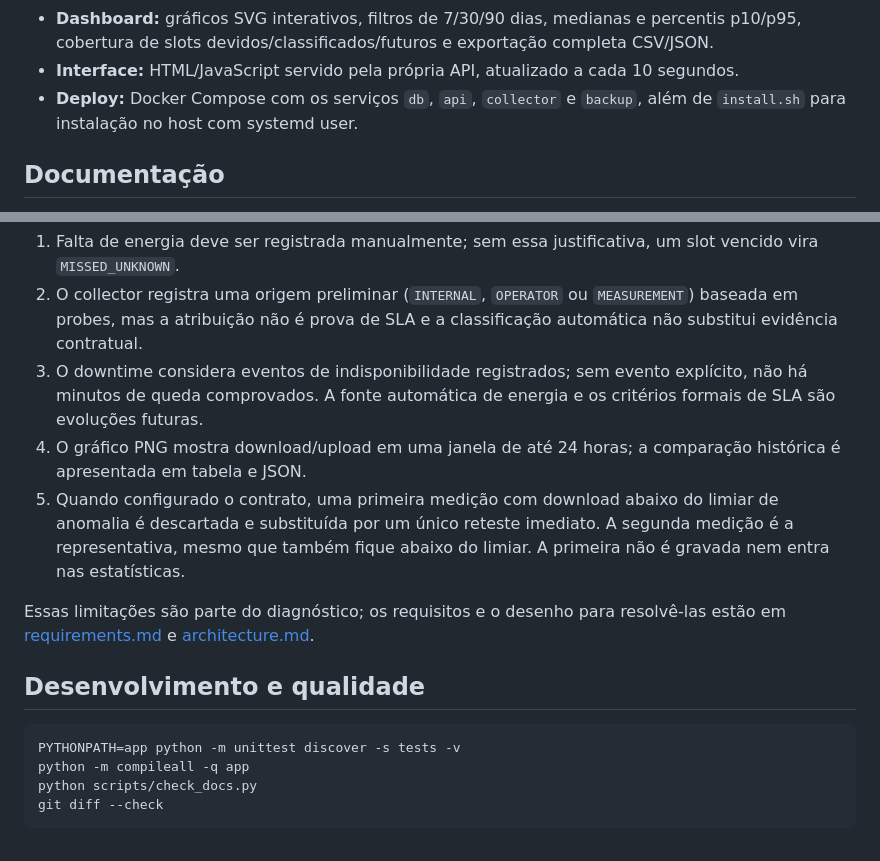
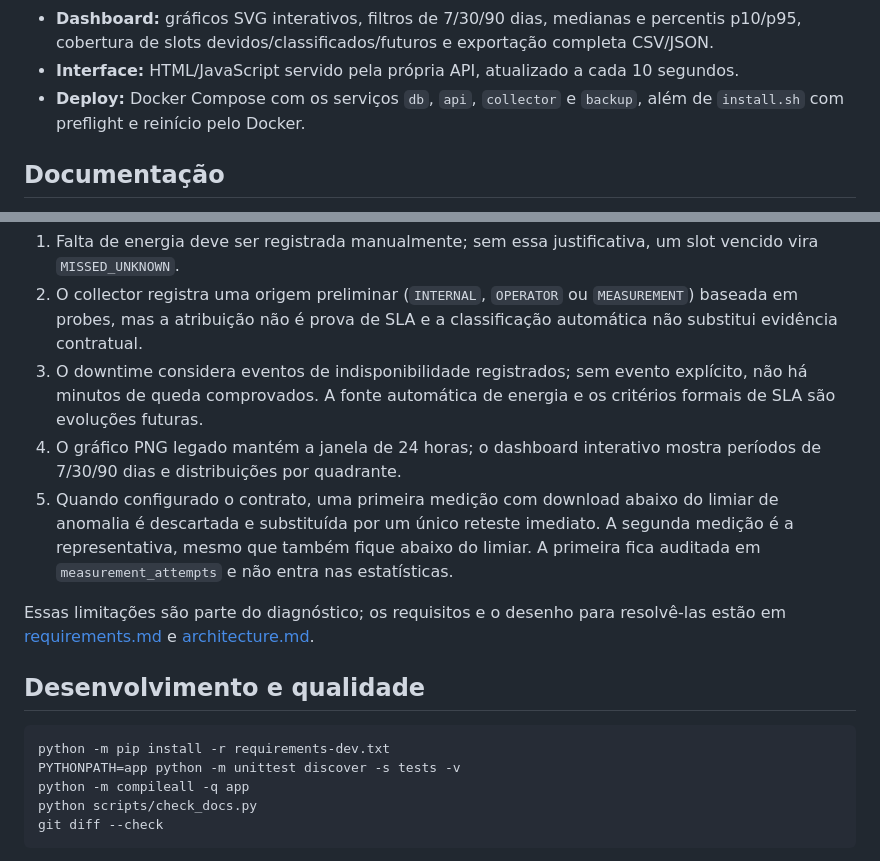
Before and after one commit to ecarara/SpeedTester, a Markdown page: README.md, 2 parts joined by grey strips. Rendered like a GitHub page.

Commit message:
Align operational documentation with audited attempts and Docker preflight

````diff
--- a/README.md
+++ b/README.md
@@ -42,7 +42,7 @@ IP, hostname ou credencial do ambiente interno foi usado. Veja como executar a
 - **Interface:** HTML/JavaScript servido pela própria API, atualizado a cada
   10 segundos.
 - **Deploy:** Docker Compose com os serviços `db`, `api`, `collector` e
-  `backup`, além de `install.sh` para instalação no host com systemd user.
+  `backup`, além de `install.sh` com preflight e reinício pelo Docker.
 
 ## Documentação
 
@@ -190,12 +190,12 @@ consulte [operations.md](docs/operations.md).
 3. O downtime considera eventos de indisponibilidade registrados; sem
    evento explícito, não há minutos de queda comprovados. A fonte automática de
    energia e os critérios formais de SLA são evoluções futuras.
-4. O gráfico PNG mostra download/upload em uma janela de até 24 horas; a
-   comparação histórica é apresentada em tabela e JSON.
+4. O gráfico PNG legado mantém a janela de 24 horas; o dashboard interativo
+   mostra períodos de 7/30/90 dias e distribuições por quadrante.
 5. Quando configurado o contrato, uma primeira medição com download abaixo do
    limiar de anomalia é descartada e substituída por um único reteste imediato.
    A segunda medição é a representativa, mesmo que também fique abaixo do
-   limiar. A primeira não é gravada nem entra nas estatísticas.
+   limiar. A primeira fica auditada em `measurement_attempts` e não entra nas estatísticas.
 
 Essas limitações são parte do diagnóstico; os requisitos e o desenho para
 resolvê-las estão em [requirements.md](docs/requirements.md) e
@@ -204,6 +204,7 @@ resolvê-las estão em [requirements.md](docs/requirements.md) e
 ## Desenvolvimento e qualidade
 
 ```bash
+python -m pip install -r requirements-dev.txt
 PYTHONPATH=app python -m unittest discover -s tests -v
 python -m compileall -q app
 python scripts/check_docs.py
````
Also changed, not shown: docs/architecture.md (+1 -1 lines), docs/code-reference.md (+1 -1 lines).
